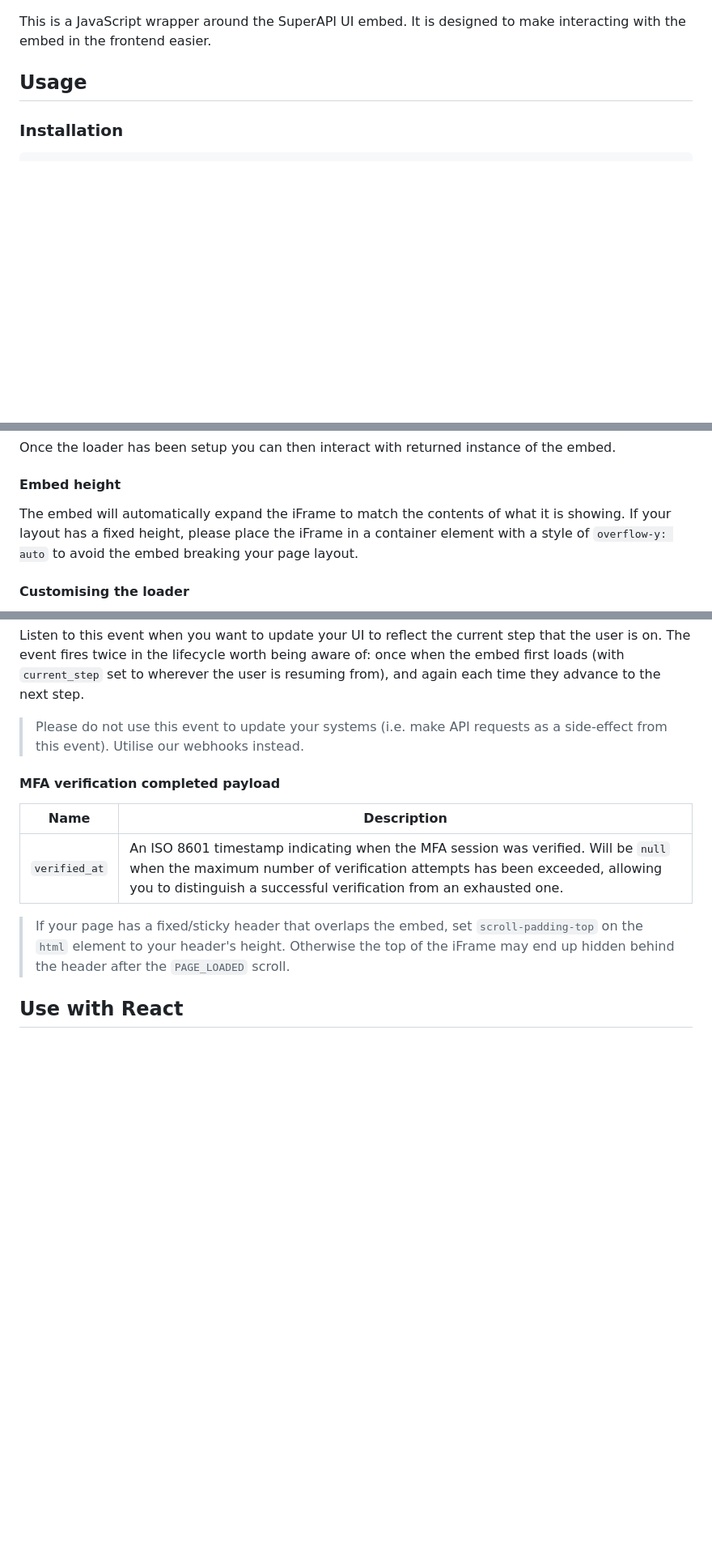
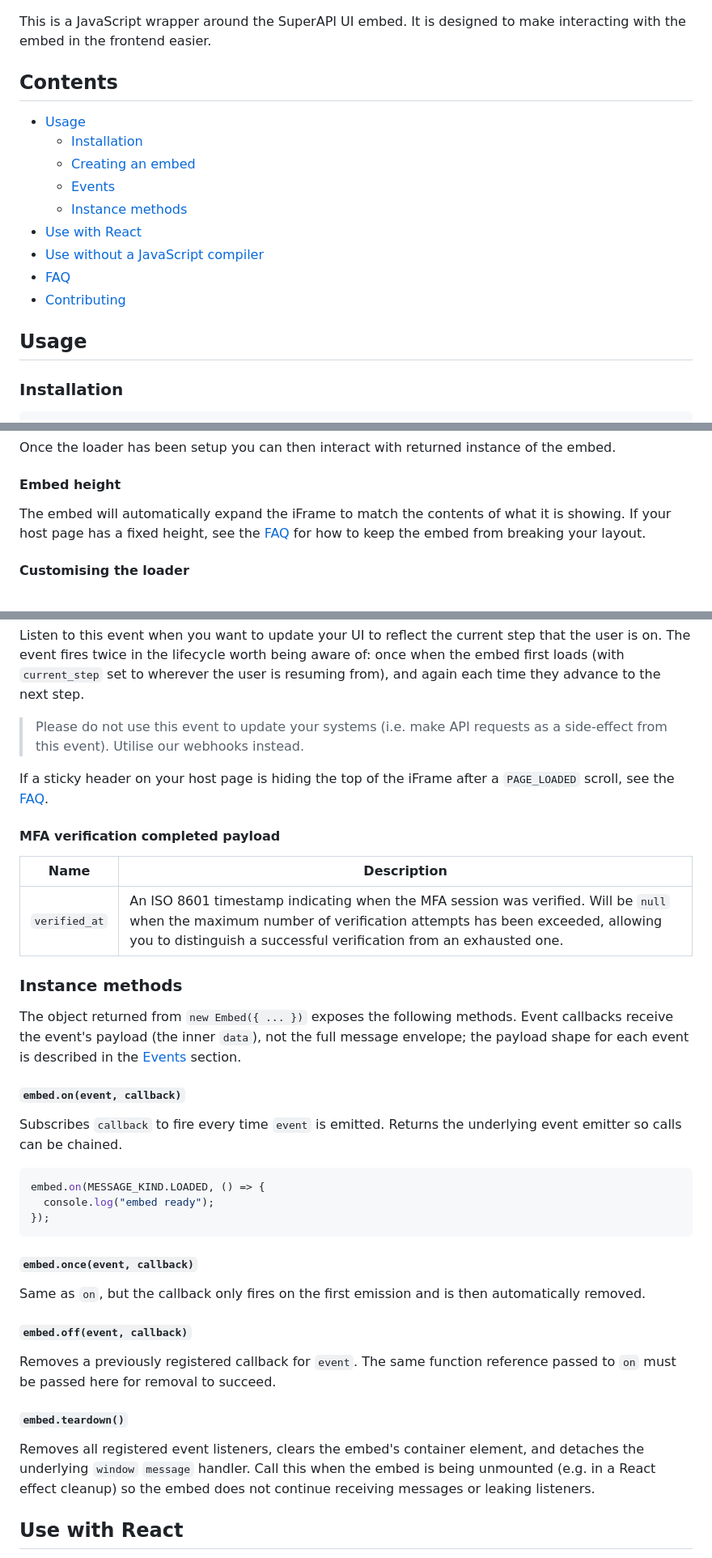
Before and after one commit to supersimplesuper/super-api-embed, a Markdown page: README.md, 3 parts joined by grey strips. Shown at 81% size. GitHub-like rendering; blank space fills up the shorter version.

Commit message:
docs(readme): fix basic mistakes in the readme
Adds badges, table of contents, syntax error fixes and all around better layout and information to
the readme.

````diff
--- a/README.md
+++ b/README.md
@@ -4,6 +8,18 @@
 ![GitHub Workflow Status](https://github.com/supersimplesuper/super-api-embed/actions/workflows/super-api-embed.yml/badge.svg?branch=main)
 
 This is a JavaScript wrapper around the SuperAPI UI embed. It is designed to make interacting with the embed in the frontend easier.
+
+## Contents
+
+- [Usage](#usage)
+  - [Installation](#installation)
+  - [Creating an embed](#creating-an-embed)
+  - [Events](#events)
+  - [Instance methods](#instance-methods)
+- [Use with React](#use-with-react)
+- [Use without a JavaScript compiler](#use-without-a-javascript-compiler)
+- [FAQ](#faq)
+- [Contributing](#contributing)
 
 ## Usage
 
@@ -48,7 +64,7 @@ Once the loader has been setup you can then interact with returned instance of t
 
 #### Embed height
 
-The embed will automatically expand the iFrame to match the contents of what it is showing. If your layout has a fixed height, please place the iFrame in a container element with a style of `overflow-y: auto` to avoid the embed breaking your page layout.
+The embed will automatically expand the iFrame to match the contents of what it is showing. If your host page has a fixed height, see the [FAQ](#faq) for how to keep the embed from breaking your layout.
 
 #### Customising the loader
 
@@ -128,13 +144,39 @@ Listen to this event when you want to update your UI to reflect the current step
 
 > Please do not use this event to update your systems (i.e. make API requests as a side-effect from this event). Utilise our webhooks instead.
 
+If a sticky header on your host page is hiding the top of the iFrame after a `PAGE_LOADED` scroll, see the [FAQ](#faq).
+
 #### MFA verification completed payload
 
 | Name          | Description                                                                                                                                  |
 | ------------- | -------------------------------------------------------------------------------------------------------------------------------------------- |
 | `verified_at` | An ISO 8601 timestamp indicating when the MFA session was verified. Will be `null` when the maximum number of verification attempts has been exceeded, allowing you to distinguish a successful verification from an exhausted one. |
 
-> If your page has a fixed/sticky header that overlaps the embed, set `scroll-padding-top` on the `html` element to your header's height. Otherwise the top of the iFrame may end up hidden behind the header after the `PAGE_LOADED` scroll.
+### Instance methods
+
+The object returned from `new Embed({ ... })` exposes the following methods. Event callbacks receive the event's payload (the inner `data`), not the full message envelope; the payload shape for each event is described in the [Events](#events) section.
+
+#### `embed.on(event, callback)`
+
+Subscribes `callback` to fire every time `event` is emitted. Returns the underlying event emitter so calls can be chained.
+
+```typescript
+embed.on(MESSAGE_KIND.LOADED, () => {
+  console.log("embed ready");
+});
+```
+
+#### `embed.once(event, callback)`
+
+Same as `on`, but the callback only fires on the first emission and is then automatically removed.
+
+#### `embed.off(event, callback)`
+
+Removes a previously registered callback for `event`. The same function reference passed to `on` must be passed here for removal to succeed.
+
+#### `embed.teardown()`
+
+Removes all registered event listeners, clears the embed's container element, and detaches the underlying `window` `message` handler. Call this when the embed is being unmounted (e.g. in a React effect cleanup) so the embed does not continue receiving messages or leaking listeners.
 
 ## Use with React
 
````
Also changed, not shown: other parts of README.md (+24 -9 lines).
